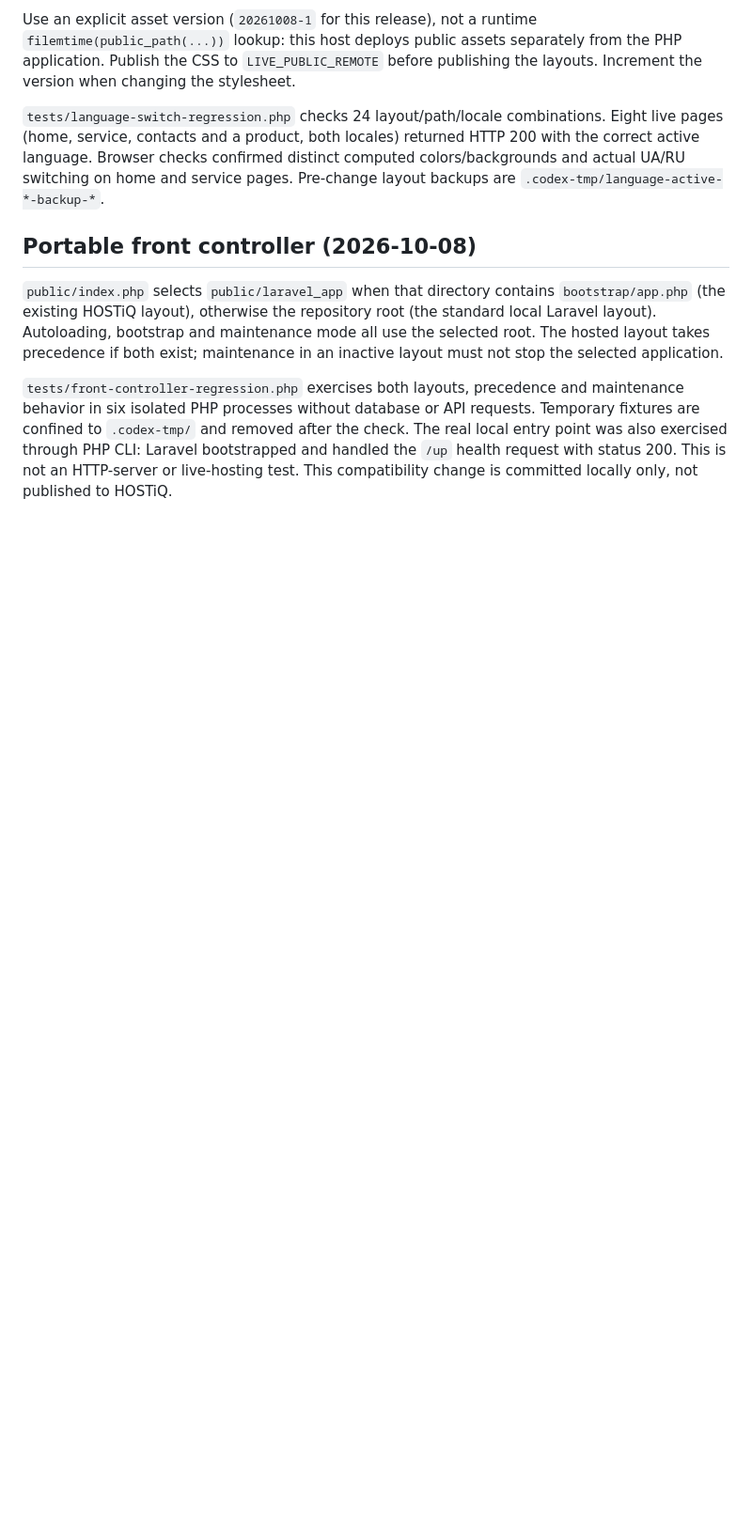
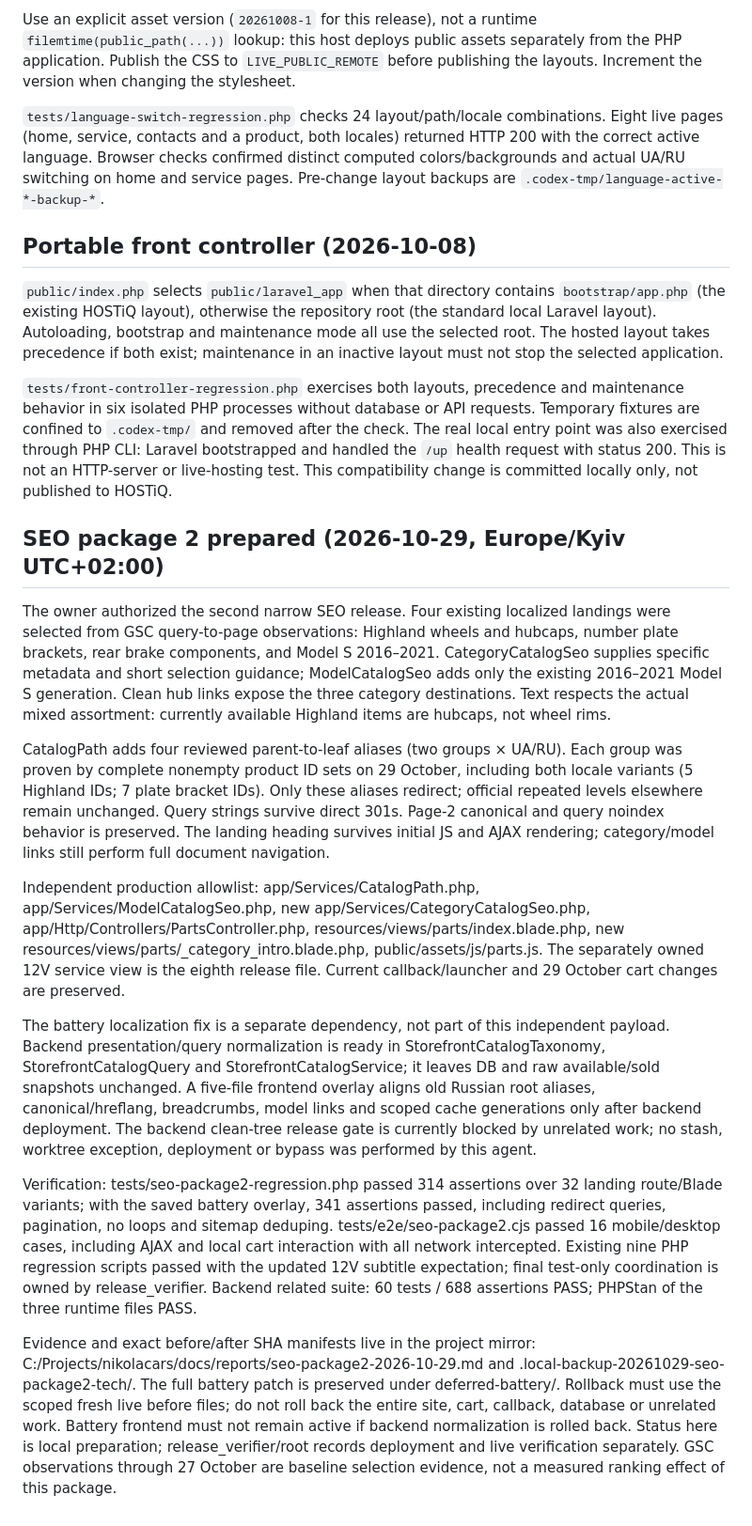
Before and after one commit to skrudjmcduck1010-dot/nikolacars, a Markdown page: docs/parts-storefront.md, the part around the change. Shown at 94% size. Rendered like a GitHub page; blank space fills up the shorter version.

Commit message:
Document reviewed SEO package and deferred battery localization

```diff
--- a/docs/parts-storefront.md
+++ b/docs/parts-storefront.md
@@ -306,3 +306,56 @@ the check. The real local entry point was also exercised through PHP CLI:
 Laravel bootstrapped and handled the `/up` health request with status 200.
 This is not an HTTP-server or live-hosting test. This compatibility change is
 committed locally only, not published to HOSTiQ.
+
+## SEO package 2 prepared (2026-10-29, Europe/Kyiv UTC+02:00)
+
+The owner authorized the second narrow SEO release. Four existing localized
+landings were selected from GSC query-to-page observations: Highland wheels and
+hubcaps, number plate brackets, rear brake components, and Model S 2016–2021.
+CategoryCatalogSeo supplies specific metadata and short selection guidance;
+ModelCatalogSeo adds only the existing 2016–2021 Model S generation. Clean hub
+links expose the three category destinations. Text respects the actual mixed
+assortment: currently available Highland items are hubcaps, not wheel rims.
+
+CatalogPath adds four reviewed parent-to-leaf aliases (two groups × UA/RU).
+Each group was proven by complete nonempty product ID sets on 29 October,
+including both locale variants (5 Highland IDs; 7 plate bracket IDs). Only
+these aliases redirect; official repeated levels elsewhere remain unchanged.
+Query strings survive direct 301s. Page-2 canonical and query noindex behavior
+is preserved. The landing heading survives initial JS and AJAX rendering;
+category/model links still perform full document navigation.
+
+Independent production allowlist: app/Services/CatalogPath.php,
+app/Services/ModelCatalogSeo.php, new app/Services/CategoryCatalogSeo.php,
+app/Http/Controllers/PartsController.php, resources/views/parts/index.blade.php,
+new resources/views/parts/_category_intro.blade.php, public/assets/js/parts.js.
+The separately owned 12V service view is the eighth release file. Current
+callback/launcher and 29 October cart changes are preserved.
+
+The battery localization fix is a separate dependency, not part of this
+independent payload. Backend presentation/query normalization is ready in
+StorefrontCatalogTaxonomy, StorefrontCatalogQuery and StorefrontCatalogService;
+it leaves DB and raw available/sold snapshots unchanged. A five-file frontend
+overlay aligns old Russian root aliases, canonical/hreflang, breadcrumbs,
+model links and scoped cache generations only after backend deployment.
+The backend clean-tree release gate is currently blocked by unrelated work;
+no stash, worktree exception, deployment or bypass was performed by this agent.
+
+Verification: tests/seo-package2-regression.php passed 314 assertions over
+32 landing route/Blade variants; with the saved battery overlay, 341 assertions
+passed, including redirect queries, pagination, no loops and sitemap deduping.
+tests/e2e/seo-package2.cjs passed 16 mobile/desktop cases, including AJAX and
+local cart interaction with all network intercepted. Existing nine PHP
+regression scripts passed with the updated 12V subtitle expectation; final
+test-only coordination is owned by release_verifier. Backend related suite:
+60 tests / 688 assertions PASS; PHPStan of the three runtime files PASS.
+
+Evidence and exact before/after SHA manifests live in the project mirror:
+C:/Projects/nikolacars/docs/reports/seo-package2-2026-10-29.md and
+.local-backup-20261029-seo-package2-tech/. The full battery patch is preserved
+under deferred-battery/. Rollback must use the scoped fresh live before files;
+do not roll back the entire site, cart, callback, database or unrelated work.
+Battery frontend must not remain active if backend normalization is rolled back.
+Status here is local preparation; release_verifier/root records deployment and
+live verification separately. GSC observations through 27 October are baseline
+selection evidence, not a measured ranking effect of this package.
```
